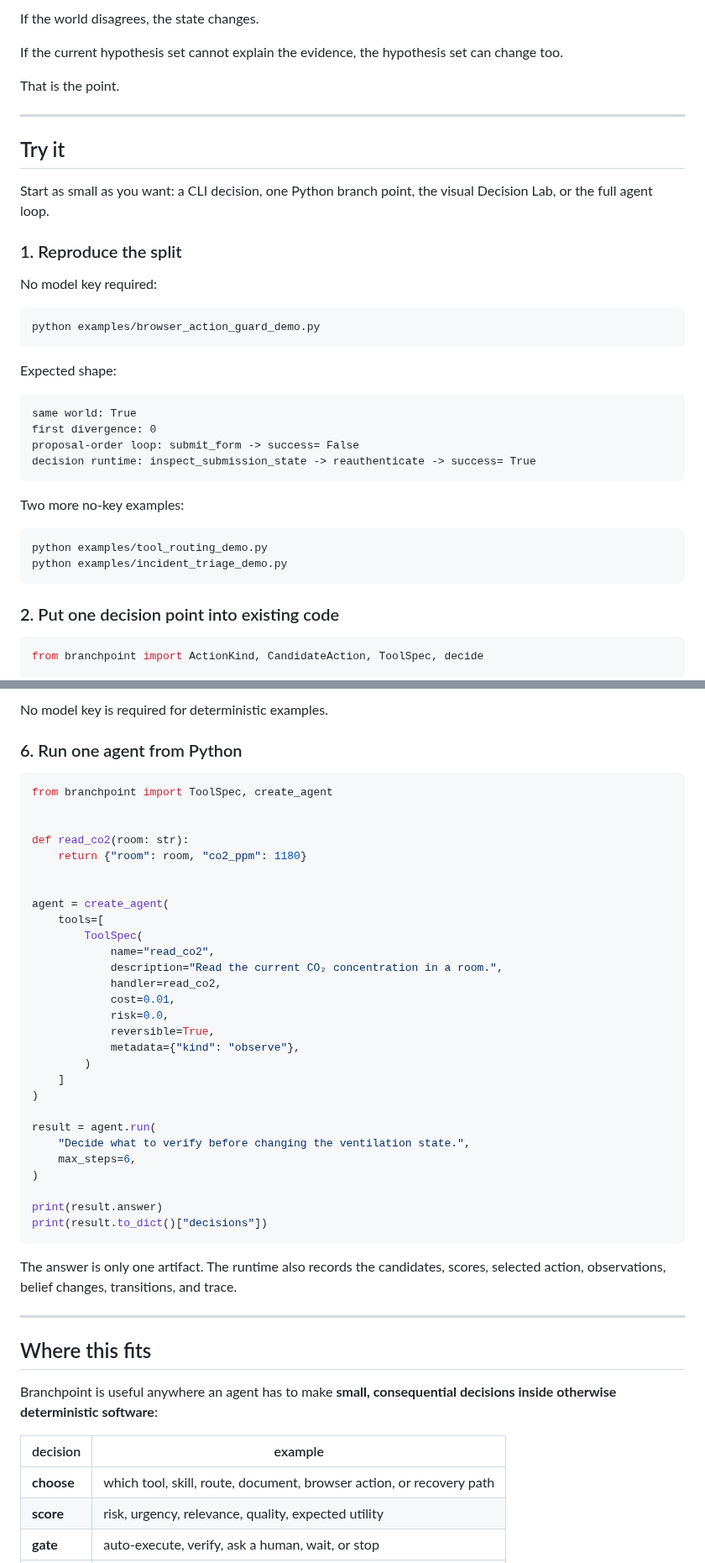
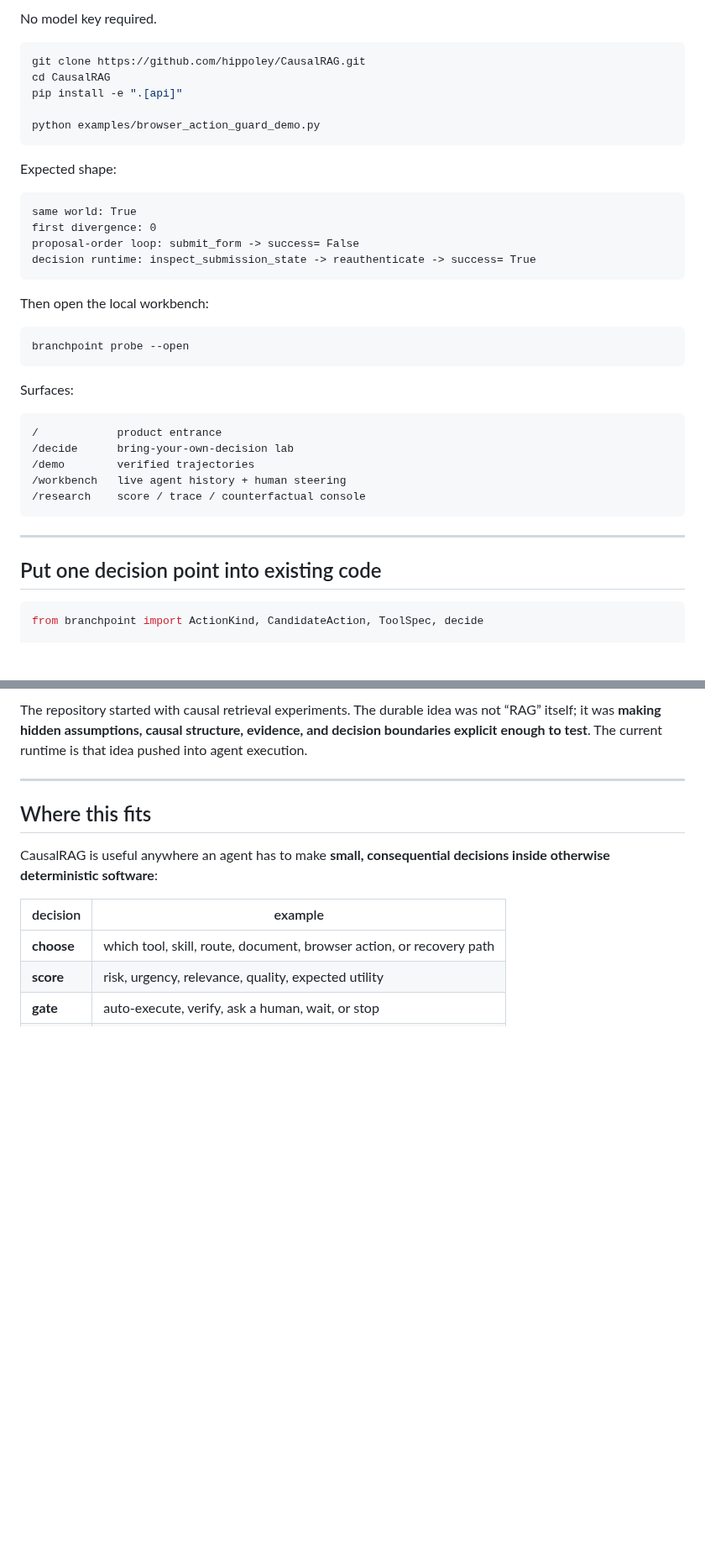
Before and after one commit to hippoley/CausalRAG, a Markdown page: README.MD, 2 parts joined by grey strips. Shown at 84% size. Drawn GitHub-style; blank space fills up the shorter version.

````diff
--- a/README.MD
+++ b/README.MD
@@ -121,20 +103,10 @@ next branch
-If the world disagrees, the state changes.
-
-If the current hypothesis set cannot explain the evidence, the hypothesis set can change too.
-
-That is the point.
-
----
-
-## Try it
-
-Start as small as you want: a CLI decision, one Python branch point, the visual Decision Lab, or the full agent loop.
-
-### 1. Reproduce the split
-
-No model key required:
+No model key required.
 
 ```bash
+git clone https://github.com/hippoley/CausalRAG.git
+cd CausalRAG
+pip install -e ".[api]"
+
 python examples/browser_action_guard_demo.py
 ```
 
@@ -147,14 +119,25 @@ proposal-order loop: submit_form -> success= False
 decision runtime: inspect_submission_state -> reauthenticate -> success= True
 ```
 
-Two more no-key examples:
+Then open the local workbench:
 
 ```bash
-python examples/tool_routing_demo.py
-python examples/incident_triage_demo.py
+branchpoint probe --open
 ```
 
-### 2. Put one decision point into existing code
+Surfaces:
+
+```text
+/            product entrance
+/decide      bring-your-own-decision lab
+/demo        verified trajectories
+/workbench   live agent history + human steering
+/research    score / trace / counterfactual console
+```
+
+---
+
+## Put one decision point into existing code
 
 ```python
 from branchpoint import ActionKind, CandidateAction, ToolSpec, decide
@@ -276,45 +192,10 @@ Then open:
-No model key is required for deterministic examples.
-
-### 6. Run one agent from Python
-
-```python
-from branchpoint import ToolSpec, create_agent
-
-
-def read_co2(room: str):
-    return {"room": room, "co2_ppm": 1180}
-
-
-agent = create_agent(
-    tools=[
-        ToolSpec(
-            name="read_co2",
-            description="Read the current CO₂ concentration in a room.",
-            handler=read_co2,
-            cost=0.01,
-            risk=0.0,
-            reversible=True,
-            metadata={"kind": "observe"},
-        )
-    ]
-)
-
-result = agent.run(
-    "Decide what to verify before changing the ventilation state.",
-    max_steps=6,
-)
-
-print(result.answer)
-print(result.to_dict()["decisions"])
-```
-
-The answer is only one artifact. The runtime also records the candidates, scores, selected action, observations, belief changes, transitions, and trace.
+The repository started with causal retrieval experiments. The durable idea was not “RAG” itself; it was **making hidden assumptions, causal structure, evidence, and decision boundaries explicit enough to test**. The current runtime is that idea pushed into agent execution.
 
 ---
 
 ## Where this fits
 
-Branchpoint is useful anywhere an agent has to make **small, consequential decisions inside otherwise deterministic software**:
+CausalRAG is useful anywhere an agent has to make **small, consequential decisions inside otherwise deterministic software**:
 
 | decision | example |
 | --- | --- |
````
Also changed, not shown: other parts of README.MD (+71 -156 lines).
